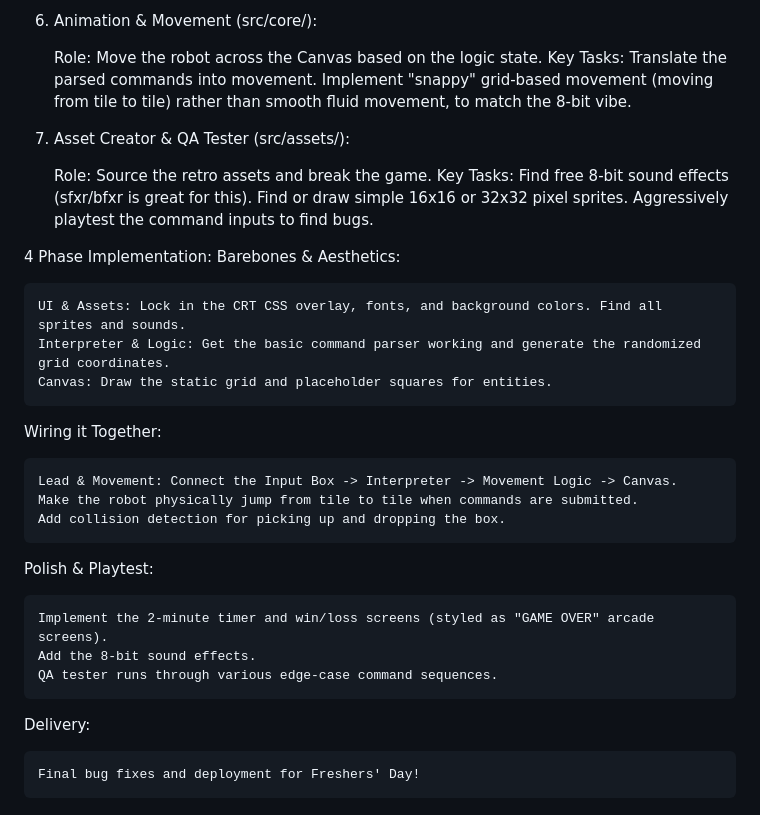
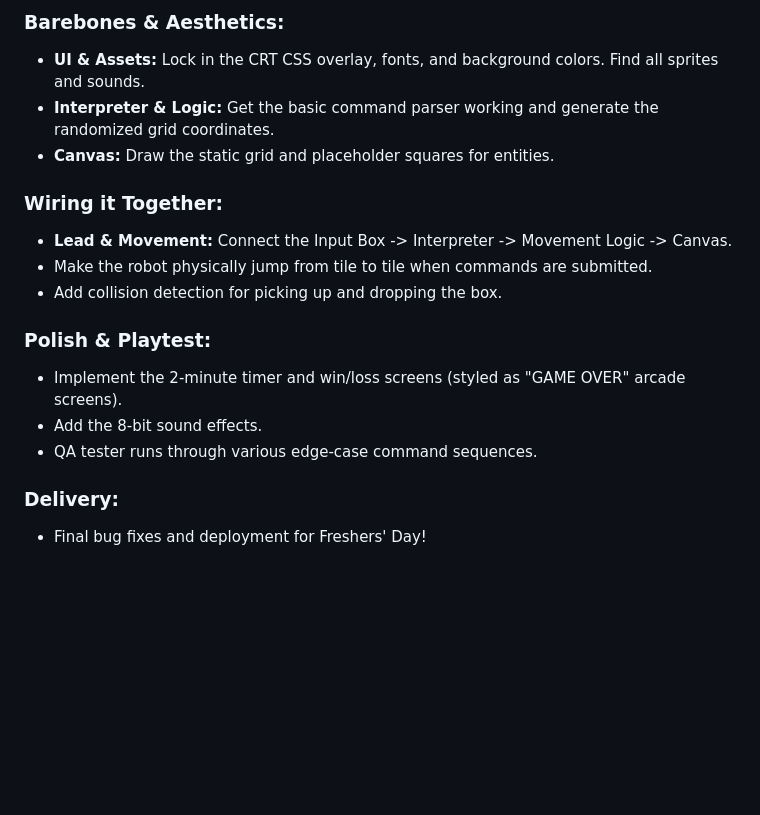
Before and after one commit to RAS-Technical-Coding/Fresher-Game-2026, a Markdown page: README.md, the part around one of its changes. GitHub-like rendering; blank space fills up the shorter version.

```diff
--- a/README.md
+++ b/README.md
@@ -45,38 +59,18 @@ Team Roles
 
-6. Animation & Movement (src/core/):
+### Barebones & Aesthetics:
+- **UI & Assets:** Lock in the CRT CSS overlay, fonts, and background colors. Find all sprites and sounds.
+- **Interpreter & Logic:** Get the basic command parser working and generate the randomized grid coordinates.
+- **Canvas:** Draw the static grid and placeholder squares for entities.
 
-    Role: Move the robot across the Canvas based on the logic state.
-    Key Tasks:
-        Translate the parsed commands into movement.
-        Implement "snappy" grid-based movement (moving from tile to tile) rather than smooth fluid movement, to match the 8-bit vibe.
+### Wiring it Together:
+- **Lead & Movement:** Connect the Input Box -> Interpreter -> Movement Logic -> Canvas.
+- Make the robot physically jump from tile to tile when commands are submitted.
+- Add collision detection for picking up and dropping the box.
 
-7. Asset Creator & QA Tester (src/assets/):
+### Polish & Playtest:
+- Implement the 2-minute timer and win/loss screens (styled as "GAME OVER" arcade screens).
+- Add the 8-bit sound effects.
+- QA tester runs through various edge-case command sequences.
 
-    Role: Source the retro assets and break the game.
-    Key Tasks:
-        Find free 8-bit sound effects (sfxr/bfxr is great for this).
-        Find or draw simple 16x16 or 32x32 pixel sprites.
-        Aggressively playtest the command inputs to find bugs.
-
-4 Phase Implementation:
-Barebones & Aesthetics:
-
-    UI & Assets: Lock in the CRT CSS overlay, fonts, and background colors. Find all sprites and sounds.
-    Interpreter & Logic: Get the basic command parser working and generate the randomized grid coordinates.
-    Canvas: Draw the static grid and placeholder squares for entities.
-
-Wiring it Together:
-
-    Lead & Movement: Connect the Input Box -> Interpreter -> Movement Logic -> Canvas.
-    Make the robot physically jump from tile to tile when commands are submitted.
-    Add collision detection for picking up and dropping the box.
-
-Polish & Playtest:
-
-    Implement the 2-minute timer and win/loss screens (styled as "GAME OVER" arcade screens).
-    Add the 8-bit sound effects.
-    QA tester runs through various edge-case command sequences.
-
-Delivery:
-
-    Final bug fixes and deployment for Freshers' Day!
+### Delivery:
+- Final bug fixes and deployment for Freshers' Day!
```
Also changed, not shown: other parts of README.md (+43 -29 lines).
